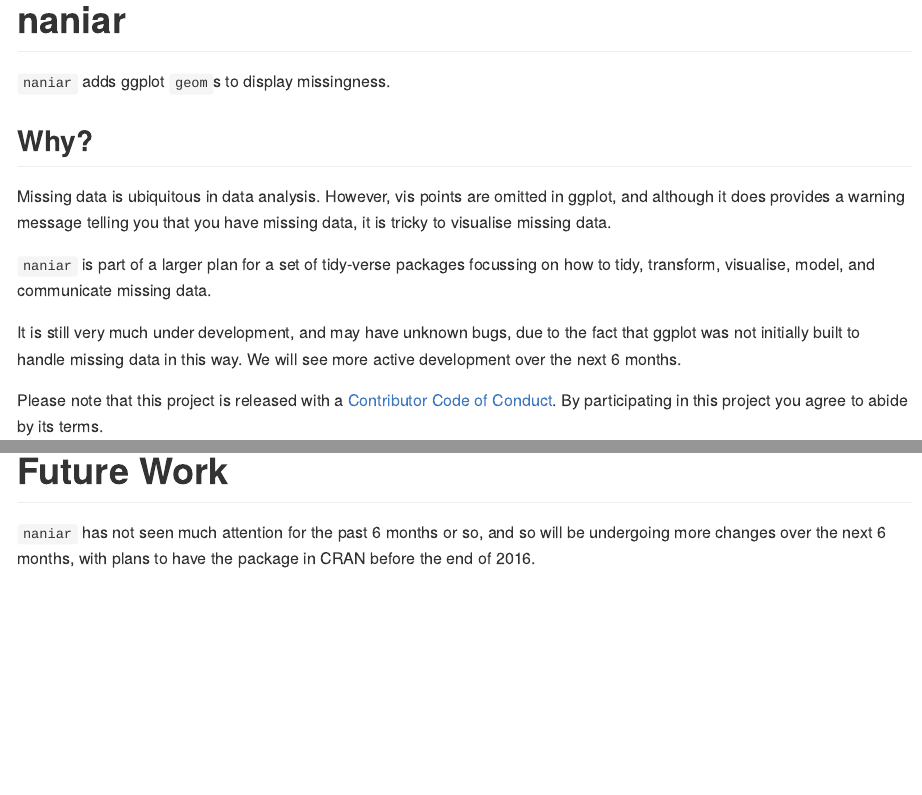
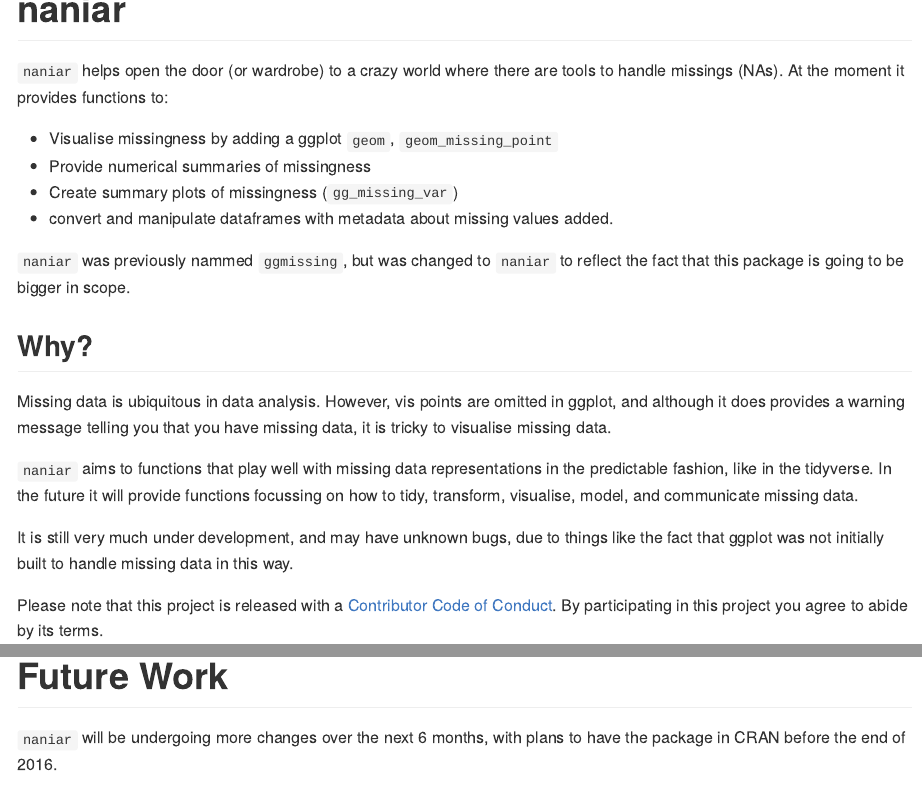
Before and after one commit to njtierney/naniar, an R Markdown document (README.Rmd): the page in a window 1100 px wide, from its top, and a second part further down, joined at a grey line. The pictures show the output file README.md that the author committed with the source, drawn offline in the style of GitHub; badge pictures from the web are left out.

Commit message:
update README

```diff
--- a/README.Rmd
+++ b/README.Rmd
@@ -15,15 +15,22 @@
 # naniar
 [![AppVeyor Build Status](https://ci.appveyor.com/api/projects/status/github/njtierney/naniar?branch=master&svg=true)](https://ci.appveyor.com/project/njtierney/naniar) [![Travis-CI Build Status](https://travis-ci.org/njtierney/naniar.svg?branch=master)](https://travis-ci.org/njtierney/naniar)
 
-`naniar` adds ggplot `geom`s to display missingness.
+`naniar` helps open the door (or wardrobe) to a crazy world where there are tools to handle missings (NAs). At the moment it provides functions to:
+
+- Visualise missingness by adding a ggplot `geom`, `geom_missing_point`
+- Provide numerical summaries of missingness
+- Create summary plots of missingness (`gg_missing_var`)
+- convert and manipulate dataframes with metadata about missing values added.
+
+`naniar` was previously nammed `ggmissing`, but was changed to `naniar` to reflect the fact that this package is going to be bigger in scope.
 
 ## Why?
 
-Missing data is ubiquitous in data analysis. However, vis  points are omitted in ggplot, and although it does provides a warning message telling you that you have missing data, it is tricky to visualise missing data.
+Missing data is ubiquitous in data analysis. However, vis points are omitted in ggplot, and although it does provides a warning message telling you that you have missing data, it is tricky to visualise missing data.
 
-`naniar` is part of a larger plan for a set of tidy-verse packages focussing on how to tidy, transform, visualise, model, and communicate missing data.
+`naniar` aims to functions that play well with missing data representations in the predictable fashion, like in the tidyverse. In the future it will provide functions focussing on how to tidy, transform, visualise, model, and communicate missing data.
 
-It is still very much under development, and may have unknown bugs, due to the fact that ggplot was not initially built to handle missing data in this way. We will see more active development over the next 6 months.
+It is still very much under development, and may have unknown bugs, due to things like the fact that ggplot was not initially built to handle missing data in this way.
 
 Please note that this project is released with a [Contributor Code of Conduct](CONDUCT.md). By participating in this project you agree to abide by its terms.
 
@@ -207,7 +214,7 @@
 
 # Future Work
 
-`naniar` has not seen much attention for the past 6 months or so, and so will be undergoing more changes over the next 6 months, with plans to have the package in CRAN before the end of 2016.
+`naniar` will be undergoing more changes over the next 6 months, with plans to have the package in CRAN before the end of 2016.
 
 As such, we plan to extend the `geom_missing` family to include:
 
```
Also changed, not shown: README-unnamed-chunk-4-1.png, README-unnamed-chunk-5-1.png, README-unnamed-chunk-6-1.png, README.md.
